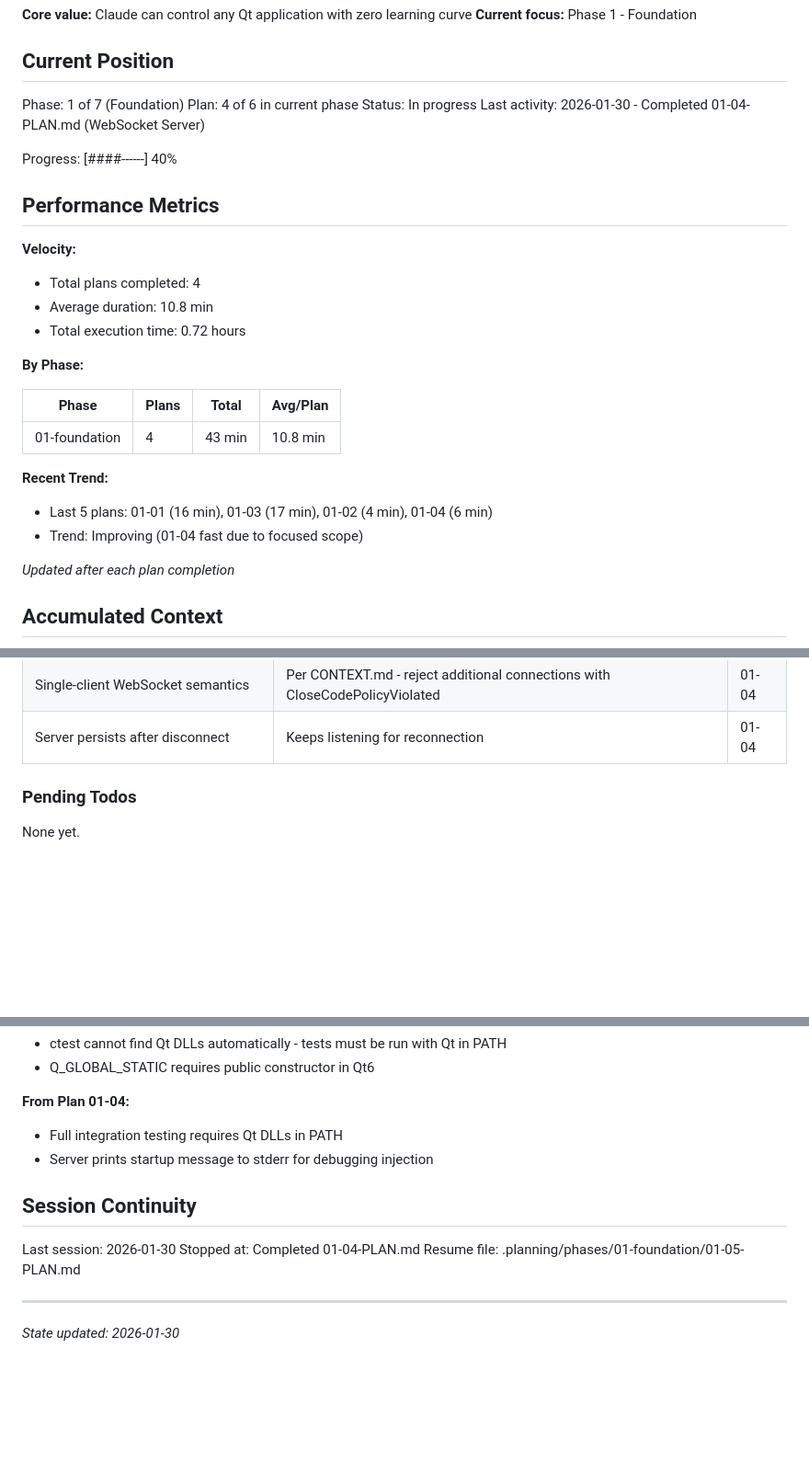
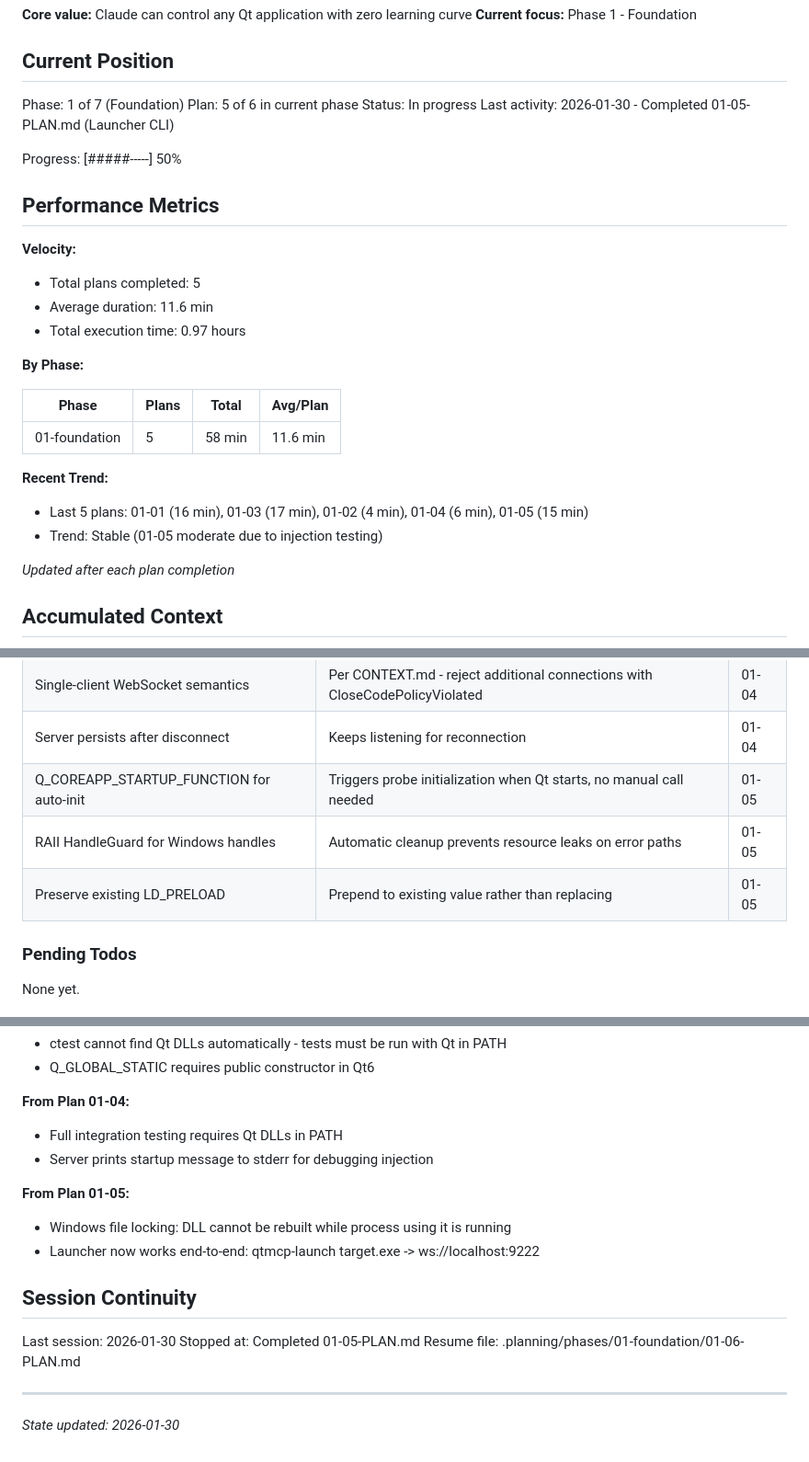
Before and after one commit to ssss2art/QtMcp, a Markdown page: .planning/STATE.md, 3 parts joined by grey strips. Shown at 92% size. Drawn GitHub-style; blank space fills up the shorter version.

Commit message:
docs(01-05): complete launcher CLI plan
Tasks completed: 2/2
- Create launcher CLI with QCommandLineParser
- Implement platform-specific injection

SUMMARY: .planning/phases/01-foundation/01-05-SUMMARY.md

Co-Authored-By: Claude Opus 4.5 <noreply@anthropic.com>

```diff
--- a/.planning/STATE.md
+++ b/.planning/STATE.md
@@ -10,28 +10,28 @@ See: .planning/PROJECT.md (updated 2025-01-29)
 ## Current Position
 
 Phase: 1 of 7 (Foundation)
-Plan: 4 of 6 in current phase
+Plan: 5 of 6 in current phase
 Status: In progress
-Last activity: 2026-01-30 - Completed 01-04-PLAN.md (WebSocket Server)
+Last activity: 2026-01-30 - Completed 01-05-PLAN.md (Launcher CLI)
 
-Progress: [####------] 40%
+Progress: [#####-----] 50%
 
 ## Performance Metrics
 
 **Velocity:**
-- Total plans completed: 4
-- Average duration: 10.8 min
-- Total execution time: 0.72 hours
+- Total plans completed: 5
+- Average duration: 11.6 min
+- Total execution time: 0.97 hours
 
 **By Phase:**
 
 | Phase | Plans | Total | Avg/Plan |
 |-------|-------|-------|----------|
-| 01-foundation | 4 | 43 min | 10.8 min |
+| 01-foundation | 5 | 58 min | 11.6 min |
 
 **Recent Trend:**
-- Last 5 plans: 01-01 (16 min), 01-03 (17 min), 01-02 (4 min), 01-04 (6 min)
-- Trend: Improving (01-04 fast due to focused scope)
+- Last 5 plans: 01-01 (16 min), 01-03 (17 min), 01-02 (4 min), 01-04 (6 min), 01-05 (15 min)
+- Trend: Stable (01-05 moderate due to injection testing)
 
 *Updated after each plan completion*
 
@@ -53,6 +53,9 @@ Recent decisions affecting current work:
 | Minimal DllMain pattern | Only DisableThreadLibraryCalls + flag; defer all Qt work | 01-02 |
 | Single-client WebSocket semantics | Per CONTEXT.md - reject additional connections with CloseCodePolicyViolated | 01-04 |
 | Server persists after disconnect | Keeps listening for reconnection | 01-04 |
+| Q_COREAPP_STARTUP_FUNCTION for auto-init | Triggers probe initialization when Qt starts, no manual call needed | 01-05 |
+| RAII HandleGuard for Windows handles | Automatic cleanup prevents resource leaks on error paths | 01-05 |
+| Preserve existing LD_PRELOAD | Prepend to existing value rather than replacing | 01-05 |
 
 ### Pending Todos
 
@@ -82,11 +85,15 @@ None yet.
 - Full integration testing requires Qt DLLs in PATH
 - Server prints startup message to stderr for debugging injection
 
+**From Plan 01-05:**
+- Windows file locking: DLL cannot be rebuilt while process using it is running
+- Launcher now works end-to-end: qtmcp-launch target.exe -> ws://localhost:9222
+
 ## Session Continuity
 
 Last session: 2026-01-30
-Stopped at: Completed 01-04-PLAN.md
-Resume file: .planning/phases/01-foundation/01-05-PLAN.md
+Stopped at: Completed 01-05-PLAN.md
+Resume file: .planning/phases/01-foundation/01-06-PLAN.md
 
 ---
 *State updated: 2026-01-30*
```
Also changed, not shown: 1 other file.
